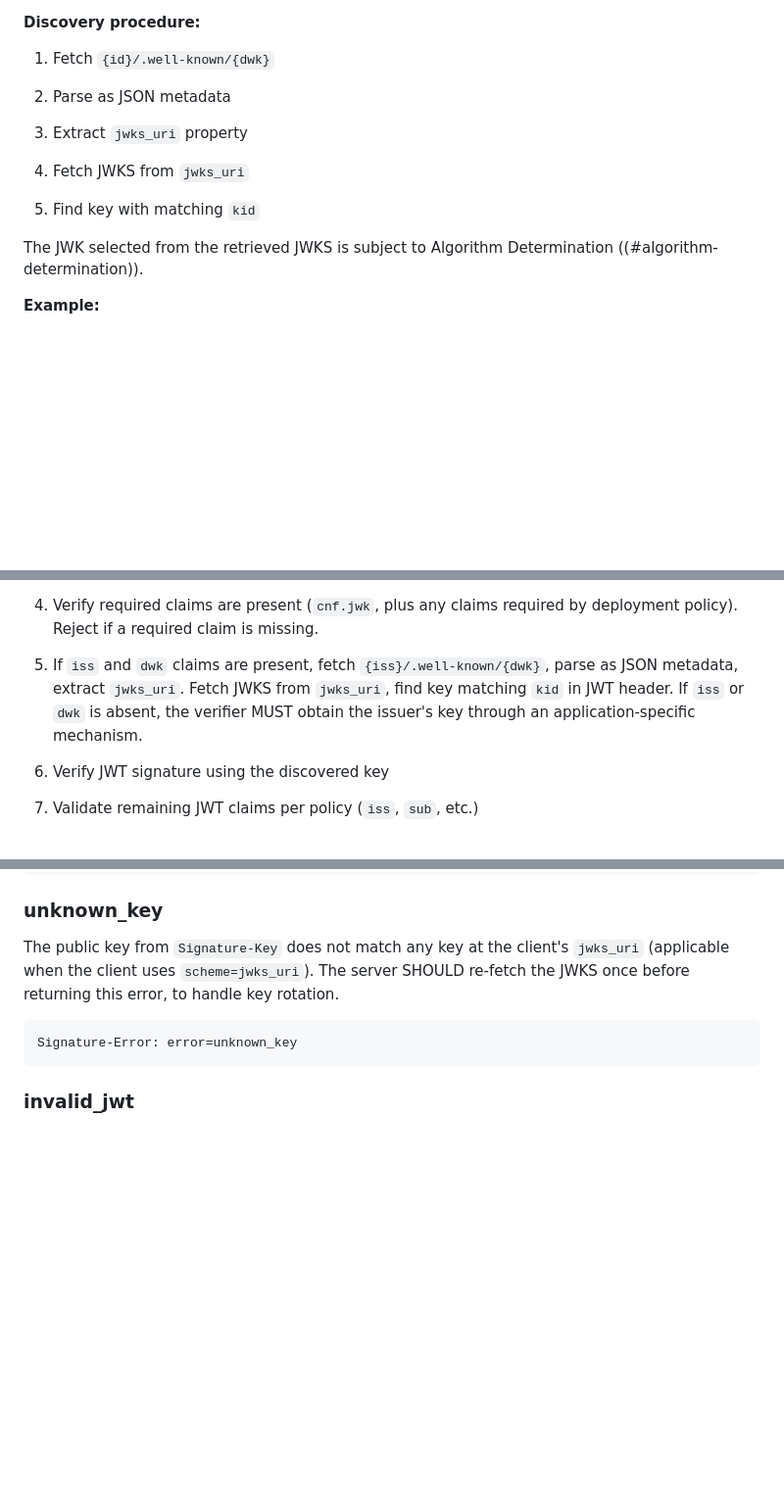
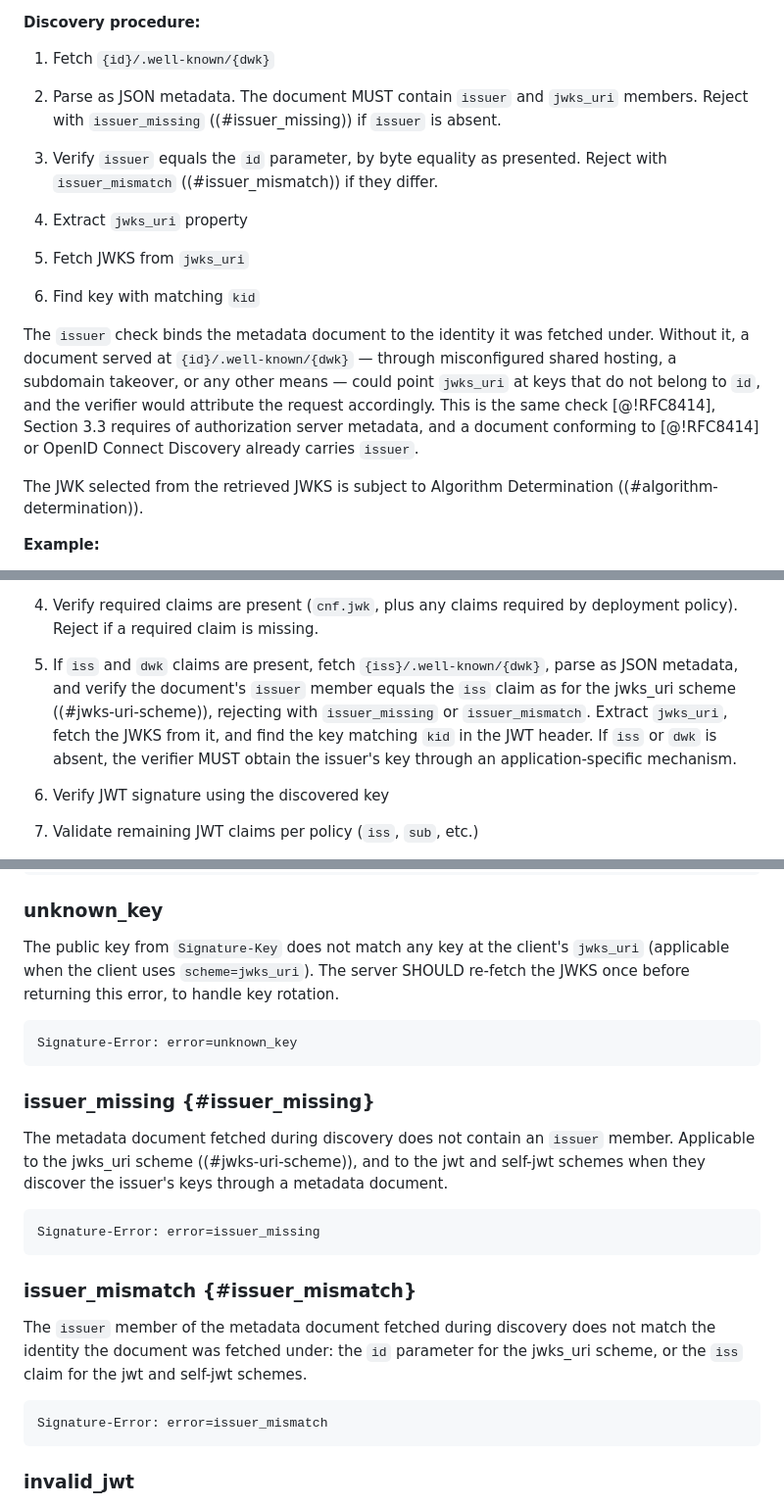
Before and after one commit to dickhardt/signature-key, a Markdown page: draft-hardt-httpbis-signature-key.md, 3 parts joined by grey strips. Shown at 98% size. GitHub-like rendering; blank space fills up the shorter version.

Commit message:
Require issuer in the discovery metadata document and verify it against the discovery identity
The metadata document MUST contain issuer and jwks_uri. A verifier
rejects a document without issuer (issuer_missing) or whose issuer
does not match the identity it was fetched under (issuer_mismatch):
the id parameter for jwks_uri, the iss claim for jwt and self-jwt.
This is the check RFC 8414 Section 3.3 requires of authorization
server metadata, and it prevents a document served under one identity
from pointing jwks_uri at keys that belong to another.

Closes #12

Co-Authored-By: Claude Fable 5 <noreply@anthropic.com>
Claude-Session: https://claude.ai/code/session_01SoJZyAAHEqS7LUEMWxeJHh

````diff
--- a/draft-hardt-httpbis-signature-key.md
+++ b/draft-hardt-httpbis-signature-key.md
@@ -457,13 +457,17 @@ The jwks_uri scheme identifies the signer and enables key discovery via a metada
 
 1. Fetch `{id}/.well-known/{dwk}`
 
-2. Parse as JSON metadata
-
-3. Extract `jwks_uri` property
-
-4. Fetch JWKS from `jwks_uri`
-
-5. Find key with matching `kid`
+2. Parse as JSON metadata. The document MUST contain `issuer` and `jwks_uri` members. Reject with `issuer_missing` ((#issuer_missing)) if `issuer` is absent.
+
+3. Verify `issuer` equals the `id` parameter, by byte equality as presented. Reject with `issuer_mismatch` ((#issuer_mismatch)) if they differ.
+
+4. Extract `jwks_uri` property
+
+5. Fetch JWKS from `jwks_uri`
+
+6. Find key with matching `kid`
+
+The `issuer` check binds the metadata document to the identity it was fetched under. Without it, a document served at `{id}/.well-known/{dwk}` — through misconfigured shared hosting, a subdomain takeover, or any other means — could point `jwks_uri` at keys that do not belong to `id`, and the verifier would attribute the request accordingly. This is the same check [@!RFC8414], Section 3.3 requires of authorization server metadata, and a document conforming to [@!RFC8414] or OpenID Connect Discovery already carries `issuer`.
 
 The JWK selected from the retrieved JWKS is subject to Algorithm Determination ((#algorithm-determination)).
 
@@ -561,7 +565,7 @@ Signature-Key: sig1=jwt;jwt="eyJhbGciOiJFZERTQSJ9...";cache
 
 4. Verify required claims are present (`cnf.jwk`, plus any claims required by deployment policy). Reject if a required claim is missing.
 
-5. If `iss` and `dwk` claims are present, fetch `{iss}/.well-known/{dwk}`, parse as JSON metadata, extract `jwks_uri`. Fetch JWKS from `jwks_uri`, find key matching `kid` in JWT header. If `iss` or `dwk` is absent, the verifier MUST obtain the issuer's key through an application-specific mechanism.
+5. If `iss` and `dwk` claims are present, fetch `{iss}/.well-known/{dwk}`, parse as JSON metadata, and verify the document's `issuer` member equals the `iss` claim as for the jwks_uri scheme ((#jwks-uri-scheme)), rejecting with `issuer_missing` or `issuer_mismatch`. Extract `jwks_uri`, fetch the JWKS from it, and find the key matching `kid` in the JWT header. If `iss` or `dwk` is absent, the verifier MUST obtain the issuer's key through an application-specific mechanism.
 
 6. Verify JWT signature using the discovered key
 
@@ -1048,6 +1052,22 @@ The public key from `Signature-Key` does not match any key at the client's `jwks
 
 ```http
 Signature-Error: error=unknown_key
+```
+
+### issuer_missing {#issuer_missing}
+
+The metadata document fetched during discovery does not contain an `issuer` member. Applicable to the jwks_uri scheme ((#jwks-uri-scheme)), and to the jwt and self-jwt schemes when they discover the issuer's keys through a metadata document.
+
+```http
+Signature-Error: error=issuer_missing
+```
+
+### issuer_mismatch {#issuer_mismatch}
+
+The `issuer` member of the metadata document fetched during discovery does not match the identity the document was fetched under: the `id` parameter for the jwks_uri scheme, or the `iss` claim for the jwt and self-jwt schemes.
+
+```http
+Signature-Error: error=issuer_mismatch
 ```
 
 ### invalid_jwt
````
Also changed, not shown: other parts of draft-hardt-httpbis-signature-key.md (+4 -1 lines).
